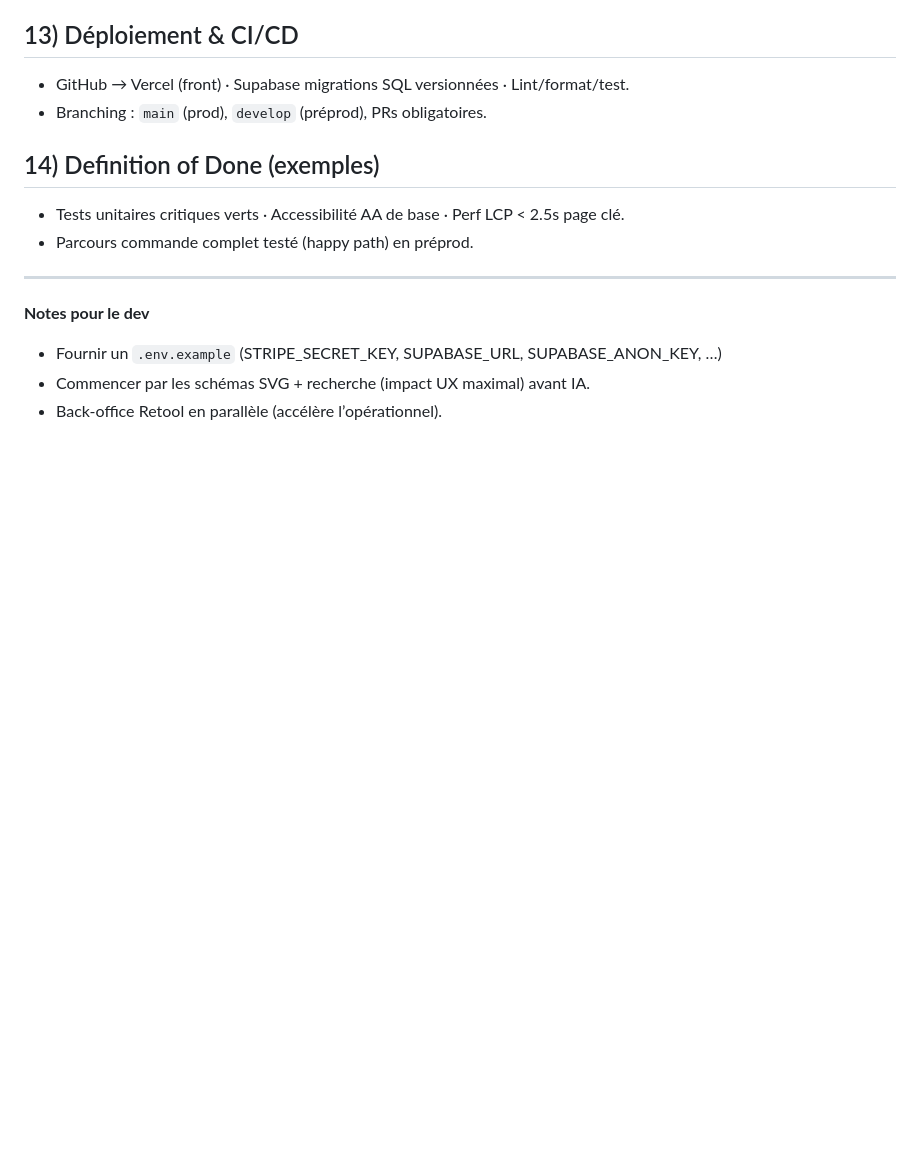
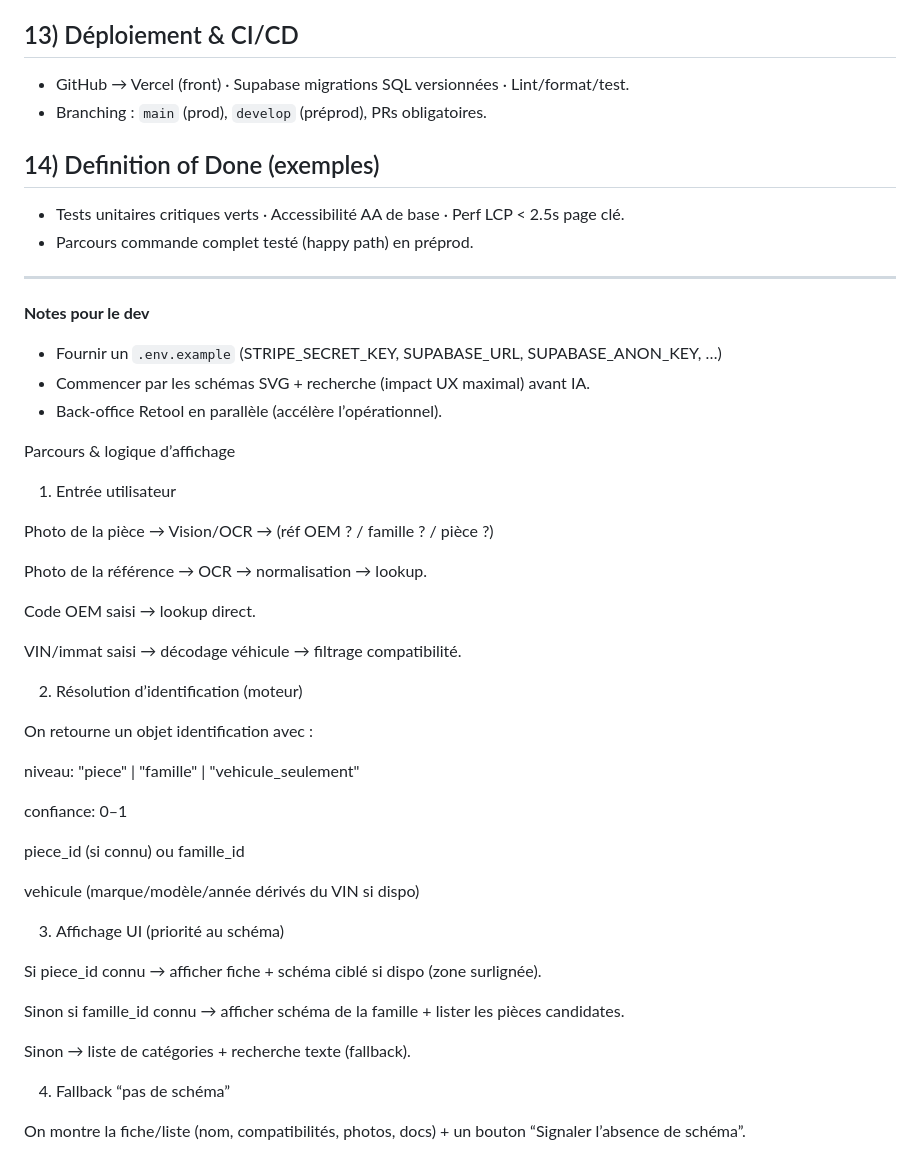
Before and after one commit to Hemko364/lAwol, a Markdown page: README.md, the part around the change. Rendered like a GitHub page; blank space fills up the shorter version.

```diff
--- a/README.md
+++ b/README.md
@@ -195,3 +195,51 @@ logs(id, type, payload_json, created_at)
 * Fournir un `.env.example` (STRIPE_SECRET_KEY, SUPABASE_URL, SUPABASE_ANON_KEY, …)
 * Commencer par les schémas SVG + recherche (impact UX maximal) avant IA.
 * Back‑office Retool en parallèle (accélère l’opérationnel).
+
+Parcours & logique d’affichage
+
+1. Entrée utilisateur
+
+
+
+Photo de la pièce → Vision/OCR → (réf OEM ? / famille ? / pièce ?)
+
+Photo de la référence → OCR → normalisation → lookup.
+
+Code OEM saisi → lookup direct.
+
+VIN/immat saisi → décodage véhicule → filtrage compatibilité.
+
+
+2. Résolution d’identification (moteur)
+
+
+
+On retourne un objet identification avec :
+
+niveau: "piece" | "famille" | "vehicule_seulement"
+
+confiance: 0–1
+
+piece_id (si connu) ou famille_id
+
+vehicule (marque/modèle/année dérivés du VIN si dispo)
+
+
+
+3. Affichage UI (priorité au schéma)
+
+
+
+Si piece_id connu → afficher fiche + schéma ciblé si dispo (zone surlignée).
+
+Sinon si famille_id connu → afficher schéma de la famille + lister les pièces candidates.
+
+Sinon → liste de catégories + recherche texte (fallback).
+
+
+4. Fallback “pas de schéma”
+
+
+
+On montre la fiche/liste (nom, compatibilités, photos, docs) + un bouton “Signaler l’absence de schéma”.
```
